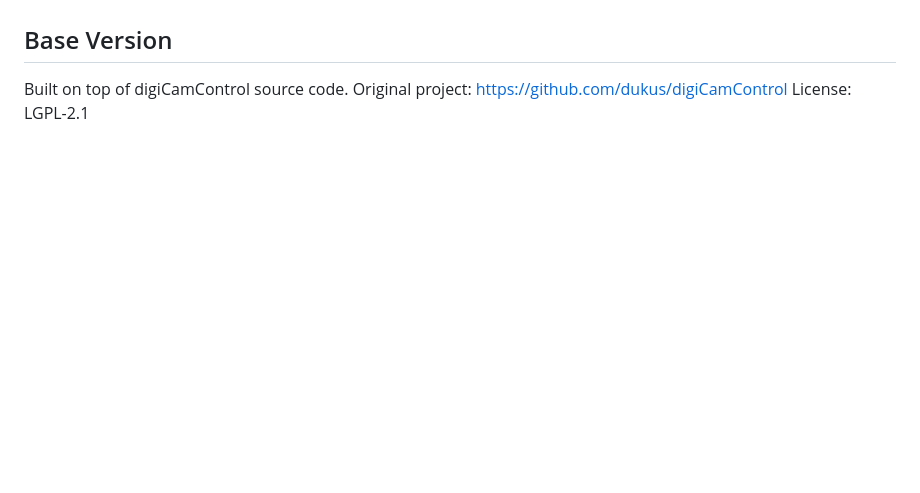
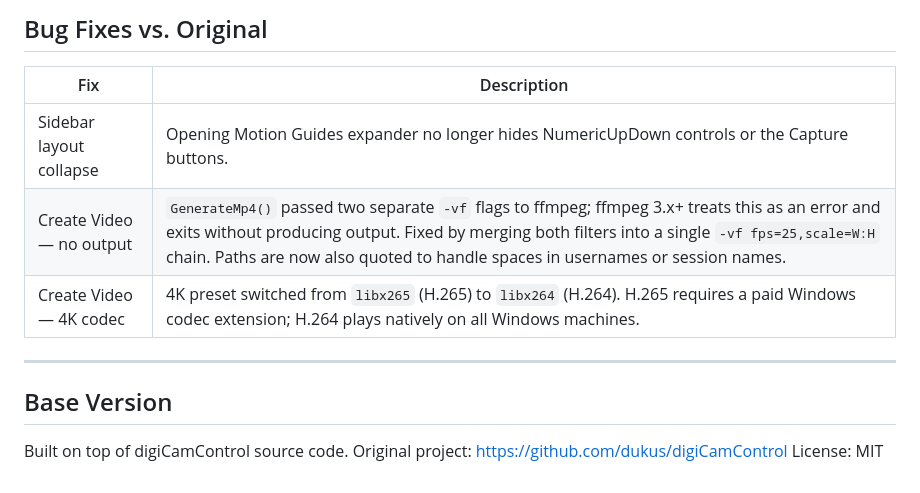
Before and after one commit to Integralexei/SM-DigiCamControl, a Markdown page: README.md, the part around one of its changes. Rendered like a GitHub page; blank space fills up the shorter version.

```diff
--- a/README.md
+++ b/README.md
@@ -47,6 +75,15 @@ Quadratic Bezier arcs drawn as canvas overlays on the live view. Used to plan an
+## Bug Fixes vs. Original
+
+| Fix | Description |
+|---|---|
+| Sidebar layout collapse | Opening Motion Guides expander no longer hides NumericUpDown controls or the Capture buttons. |
+| Create Video — no output | `GenerateMp4()` passed two separate `-vf` flags to ffmpeg; ffmpeg 3.x+ treats this as an error and exits without producing output. Fixed by merging both filters into a single `-vf fps=25,scale=W:H` chain. Paths are now also quoted to handle spaces in usernames or session names. |
+| Create Video — 4K codec | 4K preset switched from `libx265` (H.265) to `libx264` (H.264). H.265 requires a paid Windows codec extension; H.264 plays natively on all Windows machines. |
+
+---
 
 ## Base Version
 
 Built on top of digiCamControl source code.
 Original project: https://github.com/dukus/digiCamControl
-License: LGPL-2.1
+License: MIT
```
Also changed, not shown: other parts of README.md (+44 -16 lines).
